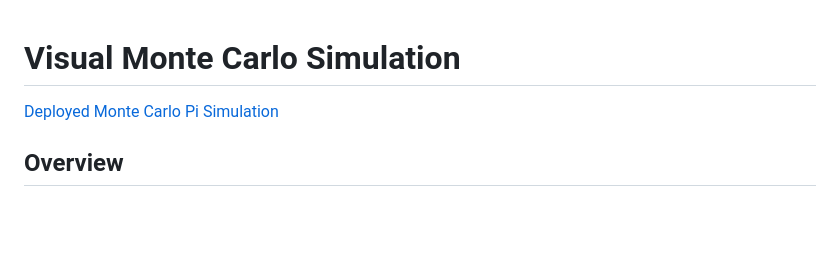
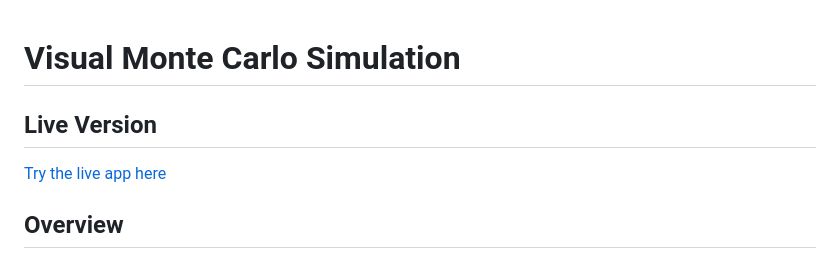
Before and after one commit to amy-monroe/Monte-Carlo-Simulation, a Markdown page: README.md, the part around the change. Drawn GitHub-style; blank space fills up the shorter version.

```diff
--- a/README.md
+++ b/README.md
@@ -1,6 +1,7 @@
 # Visual Monte Carlo Simulation
+## Live Version
 
-[Deployed Monte Carlo Pi Simulation](https://monte-carlo-simulator-demo.netlify.app/)
+[Try the live app here](https://monte-carlo-simulator-demo.netlify.app/)
 ## Overview
 
 Monte Carlo simulations represent a powerful statistical technique, combining stochastic processes and mathematical modeling to estimate complex scenarios. In this context, stochastic processes involve random, probabilistic phenomena evolving over time or iterations.
```
